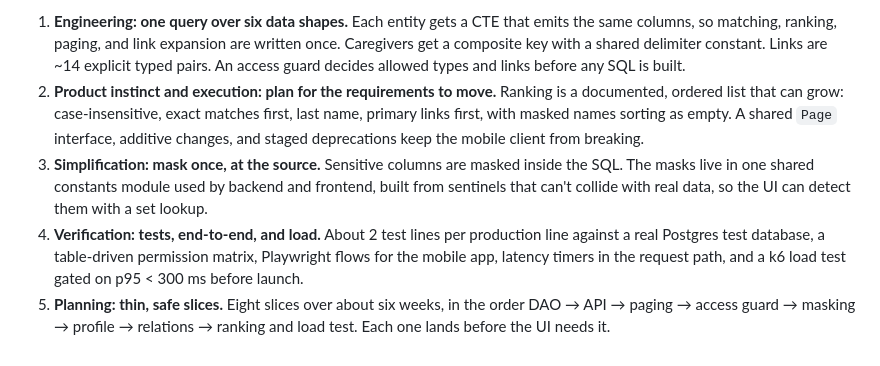
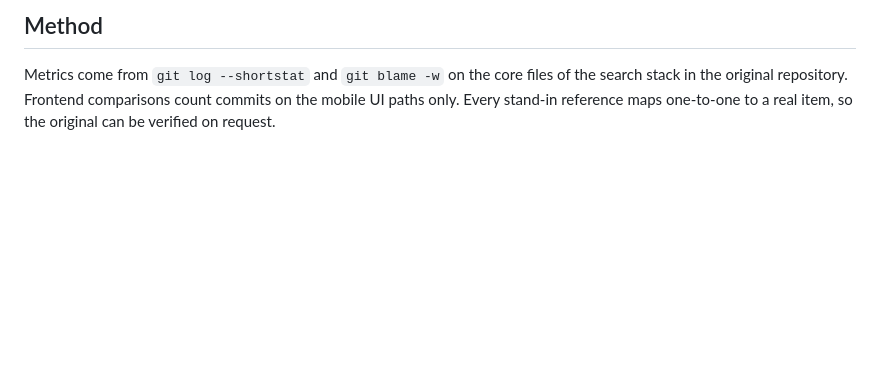
Before and after one commit to chuns-wuu/if-i-were-to-create-a-mobile-search, a Markdown page: README.md, the part around one of its changes. GitHub-like rendering; blank space fills up the shorter version.

```diff
--- a/README.md
+++ b/README.md
@@ -31,6 +36,4 @@ One pipeline, run once over every type: GraphQL resolver → validate and saniti
 
-1. **Engineering: one query over six data shapes.** Each entity gets a CTE that emits the same columns, so matching, ranking, paging, and link expansion are written once. Caregivers get a composite key with a shared delimiter constant. Links are ~14 explicit typed pairs. An access guard decides allowed types and links before any SQL is built.
-2. **Product instinct and execution: plan for the requirements to move.** Ranking is a documented, ordered list that can grow: case-insensitive, exact matches first, last name, primary links first, with masked names sorting as empty. A shared `Page` interface, additive changes, and staged deprecations keep the mobile client from breaking.
-3. **Simplification: mask once, at the source.** Sensitive columns are masked inside the SQL. The masks live in one shared constants module used by backend and frontend, built from sentinels that can't collide with real data, so the UI can detect them with a set lookup.
-4. **Verification: tests, end-to-end, and load.** About 2 test lines per production line against a real Postgres test database, a table-driven permission matrix, Playwright flows for the mobile app, latency timers in the request path, and a k6 load test gated on p95 < 300 ms before launch.
-5. **Planning: thin, safe slices.** Eight slices over about six weeks, in the order DAO → API → paging → access guard → masking → profile → relations → ranking and load test. Each one lands before the UI needs it.
+## Method
+
+Metrics come from `git log --shortstat` and `git blame -w` on the core files of the search stack in the original repository. Frontend comparisons count commits on the mobile UI paths only. Every stand-in reference maps one-to-one to a real item, so the original can be verified on request.
```
Also changed, not shown: other parts of README.md (+20 -15 lines), TRANSCRIPT.md (added, +165 -0 lines), assets/report-preview.png, 1 other file.
